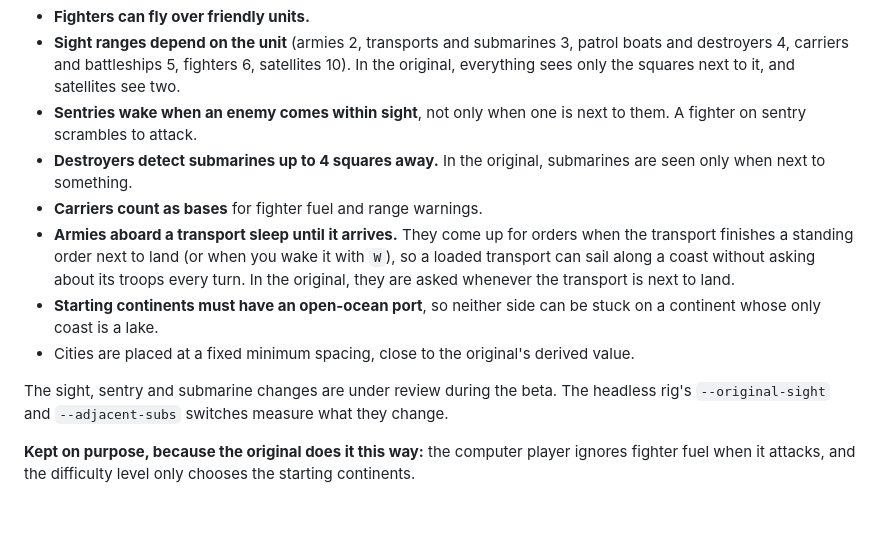
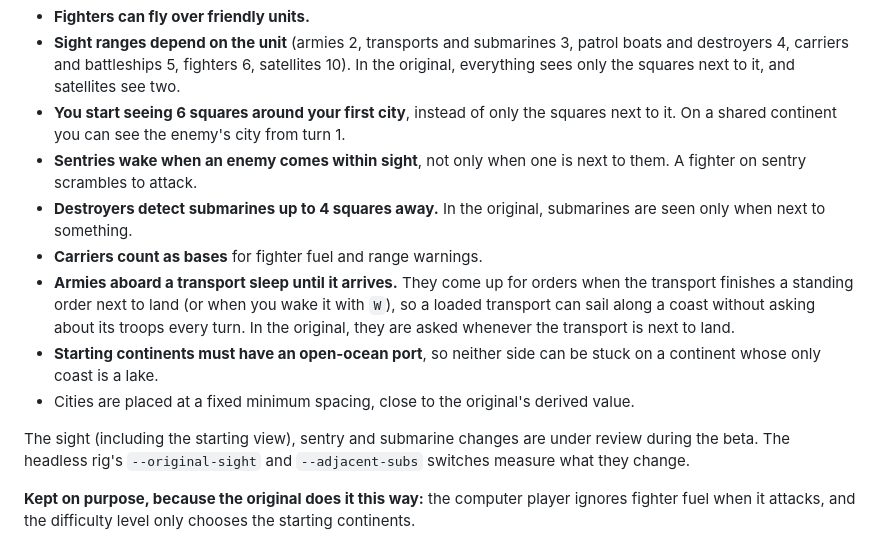
Before and after one commit to tymrek/rusted-empire, a Markdown page: README.md, the part around the change. Rendered like a GitHub page; blank space fills up the shorter version.

Commit message:
README: list the wider starting view among the differences
The player starts seeing 6 squares around the first city
(START_SIGHT in game.rs); the original reveals only the adjacent
squares. It was the one deliberate difference missing from the list.
Kept for now, under review with the other sight changes.

Co-Authored-By: Claude Opus 5.5 <noreply@anthropic.com>
Claude-Session: https://claude.ai/code/session_01AH5tpzhi19fnQGuAwSfCCt

```diff
--- a/README.md
+++ b/README.md
@@ -102,6 +102,8 @@ The rules follow VMS-Empire 1.13. These are the deliberate changes:
   boats and destroyers 4, carriers and battleships 5, fighters 6, satellites 10).
   In the original, everything sees only the squares next to it, and satellites see
   two.
+- **You start seeing 6 squares around your first city**, instead of only the squares
+  next to it. On a shared continent you can see the enemy's city from turn 1.
 - **Sentries wake when an enemy comes within sight**, not only when one is next to
   them. A fighter on sentry scrambles to attack.
 - **Destroyers detect submarines up to 4 squares away.** In the original, submarines
@@ -115,9 +117,9 @@ The rules follow VMS-Empire 1.13. These are the deliberate changes:
   on a continent whose only coast is a lake.
 - Cities are placed at a fixed minimum spacing, close to the original's derived value.
 
-The sight, sentry and submarine changes are under review during the beta. The
-headless rig's `--original-sight` and `--adjacent-subs` switches measure what they
-change.
+The sight (including the starting view), sentry and submarine changes are under
+review during the beta. The headless rig's `--original-sight` and `--adjacent-subs`
+switches measure what they change.
 
 **Kept on purpose, because the original does it this way:** the computer player
 ignores fighter fuel when it attacks, and the difficulty level only chooses the
```
